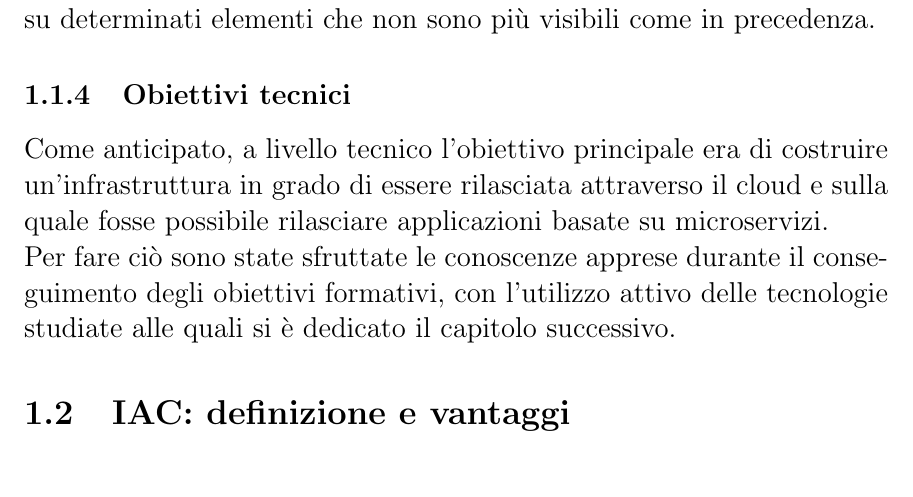
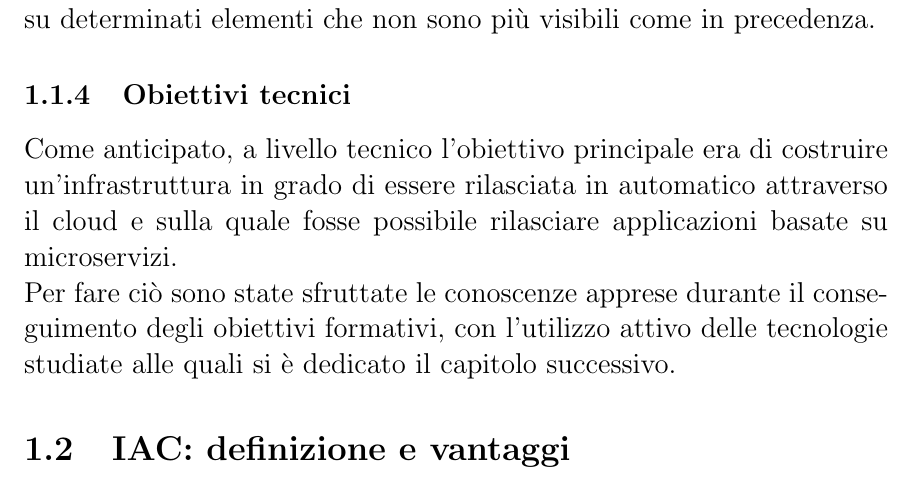
Before and after one commit to MasterCruelty/Thesis-IAC, a LaTeX document (Tesi/Tesi_sorgente.tex): part of page 7 of 43, cut so that both start at the same text. Compiled offline with pdfLaTeX.

Commit message:
fix cap 1

```diff
--- a/Tesi/Tesi_sorgente.tex
+++ b/Tesi/Tesi_sorgente.tex
@@ -114,7 +114,7 @@ C'è dunque da considerare che al raggiungimento di un certo strato, si possano
 
 
 \subsection{Obiettivi tecnici}
-Come anticipato, a livello tecnico l'obiettivo principale era di costruire un'infrastruttura in grado di essere rilasciata attraverso il cloud e sulla quale fosse possibile rilasciare applicazioni basate su microservizi.\\
+Come anticipato, a livello tecnico l'obiettivo principale era di costruire un'infrastruttura in grado di essere rilasciata in automatico attraverso il cloud e sulla quale fosse possibile rilasciare applicazioni basate su microservizi.\\
 Per fare ciò sono state sfruttate le conoscenze apprese durante il conseguimento degli obiettivi formativi, con l'utilizzo attivo delle tecnologie studiate alle quali si è dedicato il capitolo successivo.
 
 
```
Also changed, not shown: Tesi/Tesi_sorgente.tex (2 more changed lines).
